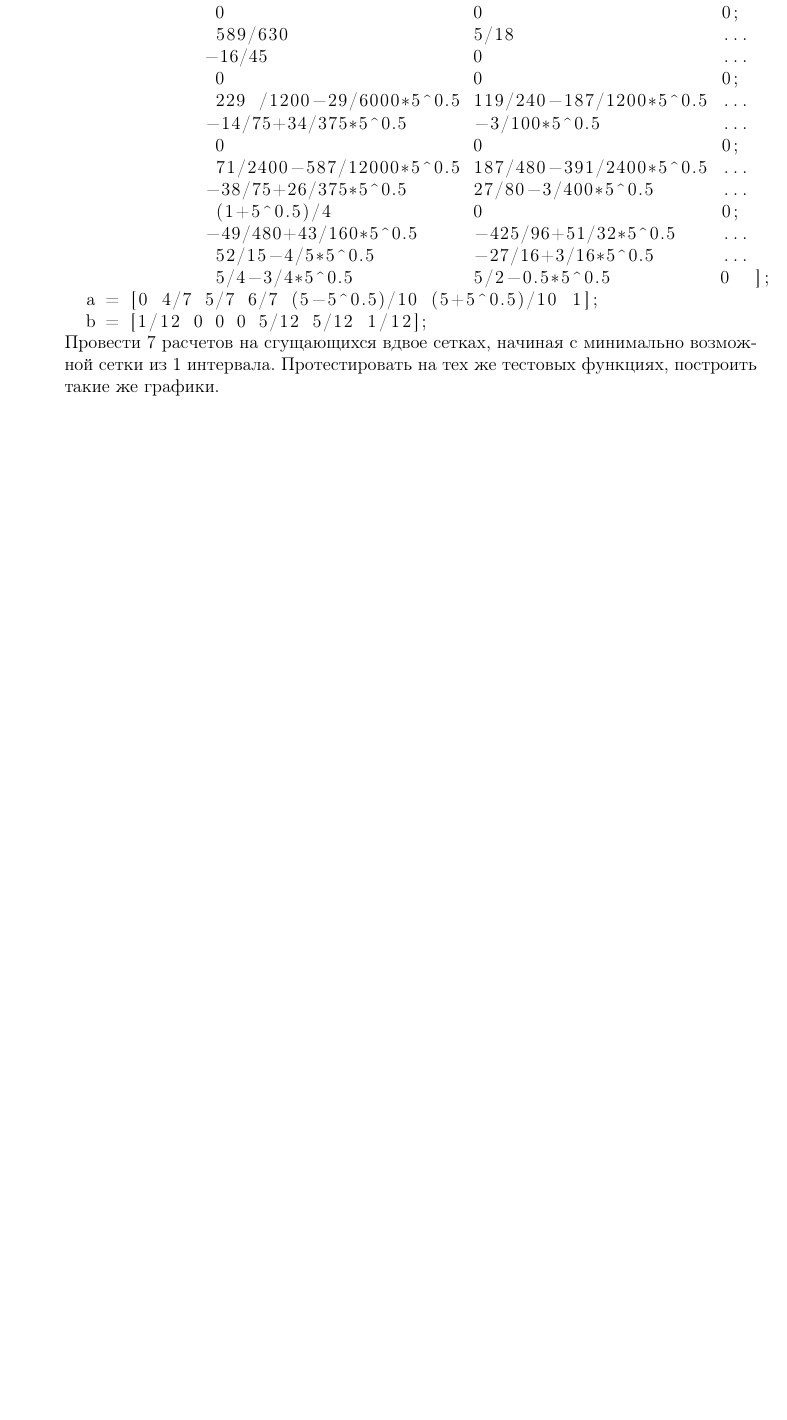
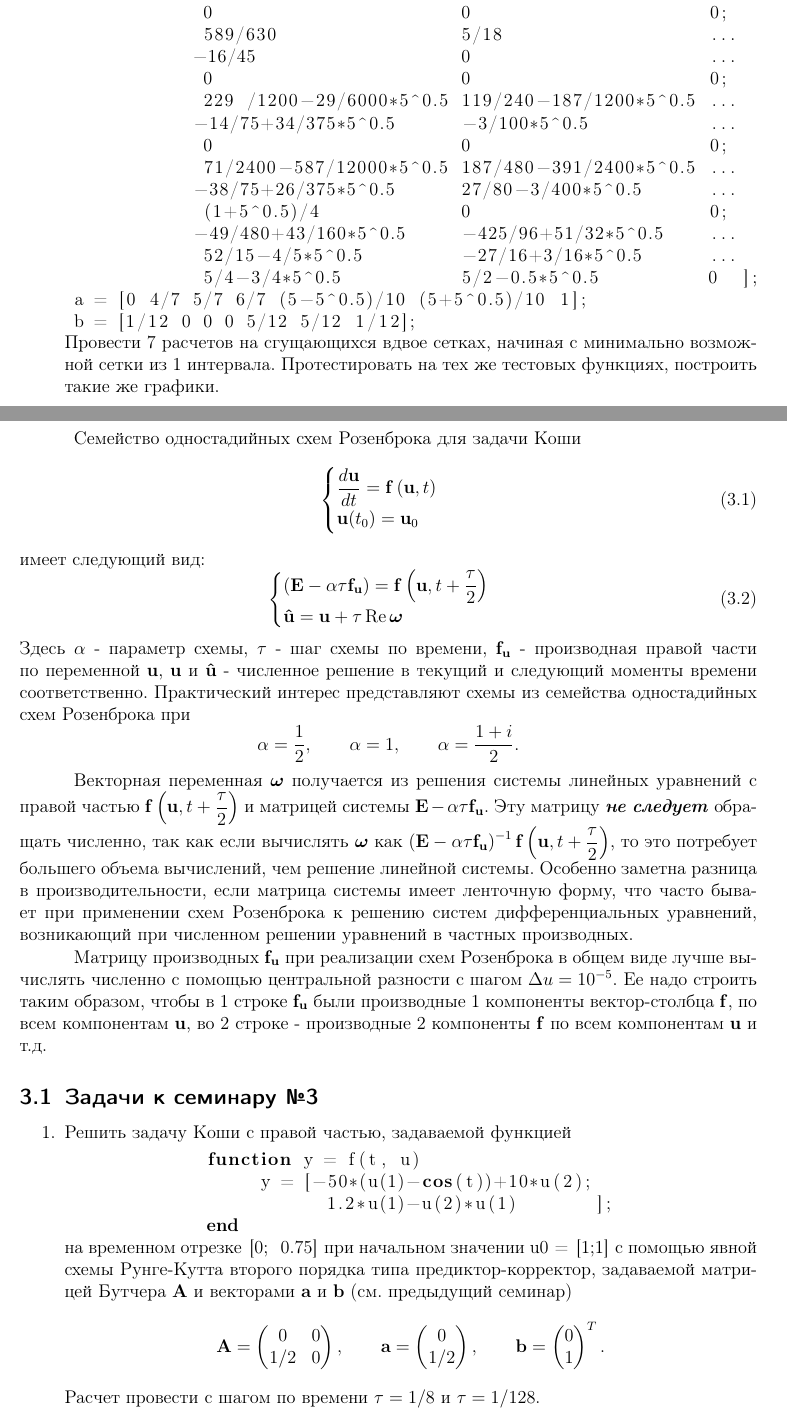
Before and after one commit to ioannkozlitin/NumericalMethods, a LaTeX document (tex/NumericalMethods.tex, which reads tex/chapter3.tex): part of page 5 of 5 before the commit and two parts of pages 5 and 6 of 7 after it, the two joined at a grey line, cut so that both start at the same text, the shorter picture padded with empty space. Compiled offline with pdfLaTeX.

Commit message:
Оформил семинар №3

```diff
--- a/tex/NumericalMethods.tex
+++ b/tex/NumericalMethods.tex
@@ -4,6 +4,7 @@
 \usepackage{indentfirst}
 \usepackage{amsmath}
 \usepackage{listings}
+\lstset{language=Matlab}
 \parindent = 1.25cm
 \usepackage[a4paper, includefoot, left=2cm, right=2cm, top=2cm, bottom=2cm, headsep=1cm, footskip=1cm]{geometry}
 \usepackage[
@@ -21,8 +22,7 @@ hidelinks
 	{	\\
 		\begin{minipage}{\linewidth}
 		\begin{center}
-		\begin{tabular}{c}
-		\lstset{language=Matlab}	}
+		\begin{tabular}{c}	}
 	{	\end{tabular}
 		\end{center}
 		\end{minipage}	}
--- /dev/null
+++ b/tex/chapter3.tex
@@ -0,0 +1,62 @@
+\section{Теоретический материал к семинару №3}
+Семейство одностадийных схем Розенброка для задачи Коши
+\begin{equation} \label{c3eq1}
+	\begin{cases}
+		\displaystyle \frac{d\mathbf{u}}{dt} = \mathbf{f} \left( \mathbf{u}, t \right) \\
+		\mathbf{u}(t_0) = \mathbf{u}_0
+	\end{cases}
+\end{equation}
+имеет следующий вид:
+\begin{equation} \label{c3eq2}
+	\begin{cases}
+		\displaystyle \left( \mathbf{E} - \alpha \tau \mathbf{f_u} \right) = \mathbf{f} \left( \mathbf{u}, t + \frac{\tau}{2} \right) \\
+		\mathbf{\hat{u}} = \mathbf{u} + \tau \operatorname{Re} \boldsymbol{\omega}
+	\end{cases}
+\end{equation}
+Здесь $\alpha$ - параметр схемы, $\tau$ - шаг схемы по времени, $\mathbf{f_u}$ - производная правой части по переменной $\mathbf{u}$, $\mathbf{u}$ и $\mathbf{\hat{u}}$ - численное решение в текущий и следующий моменты времени соответственно. Практический интерес представляют схемы из семейства одностадийных схем Розенброка при
+\begin{equation} \nonumber
+\alpha = \frac{1}{2},
+\qquad
+\alpha = 1,
+\qquad
+\alpha = \frac{1+i}{2}.
+\end{equation}
+
+Векторная переменная $\boldsymbol{\omega}$ получается из решения системы линейных уравнений с правой частью $\displaystyle \mathbf{f} \left( \mathbf{u}, t + \frac{\tau}{2} \right)$ и матрицей системы $\mathbf{E} - \alpha \tau \mathbf{f_u}$. Эту матрицу \textbf{\textit{не следует}} обращать численно, так как если вычислять  $\boldsymbol{\omega}$ как $\displaystyle \left( \mathbf{E} - \alpha \tau \mathbf{f_u} \right)^{-1} \mathbf{f} \left( \mathbf{u}, t + \frac{\tau}{2} \right)$, то это потребует большего объема вычислений, чем решение линейной системы. Особенно заметна разница в производительности, если матрица системы имеет ленточную форму, что часто бывает при применении схем Розенброка к решению систем дифференциальных уравнений, возникающий при численном решении уравнений в частных производных.
+
+Матрицу производных $\mathbf{f_u}$ при реализации схем Розенброка в общем виде лучше вычислять численно с помощью центральной разности с шагом $\Delta u = 10^{-5}$. Ее надо строить таким образом, чтобы в 1 строке $\mathbf{f_u}$ были производные 1 компоненты вектор-столбца $\mathbf{f}$, по всем компонентам $\mathbf{u}$, во 2 строке - производные 2 компоненты $\mathbf{f}$ по всем компонентам $\mathbf{u}$ и т.д.
+
+\subsection{Задачи к семинару №3}
+\begin{enumerate}
+\item Решить задачу Коши с правой частью, задаваемой функцией
+\begin{matlablisting}
+	\begin{lstlisting}
+function y = f(t, u)
+     y = [-50*(u(1)-cos(t))+10*u(2);
+           1.2*u(1)-u(2)*u(1)       ];
+end
+	\end{lstlisting}
+\end{matlablisting}
+на временном отрезке $\lstinline|[0; 0.75]|$
+при начальном значении $\lstinline|u0 = [1;1]|$ с помощью явной схемы Рунге-Кутта второго порядка типа предиктор-корректор, задаваемой матрицей Бутчера $\mathbf{A}$ и векторами $\mathbf{a}$ и $\mathbf{b}$ (см. предыдущий семинар)
+\begin{equation} \nonumber
+	\mathbf{A} =
+		\begin{pmatrix}
+		0 & 0 \\
+		1/2 & 0 \\
+		\end{pmatrix},
+	\qquad
+	\mathbf{a} =
+		\begin{pmatrix}
+		0 \\
+		1/2 \\
+		\end{pmatrix},
+	\qquad
+	\mathbf{b} =
+		\begin{pmatrix}
+		0 \\
+		1 \\
+		\end{pmatrix}^T.
+\end{equation}
+Расчет провести с шагом по времени $\tau = 1/8$ и $\tau = 1/128$.
+\item Реализовать семейство одностадийных схем Розенброка в общем виде. Для тестирования использовать задачу Коши из предыдущей задачи. Положить на один график результаты расчета этой задачи при
```
Also changed, not shown: tex/NumericalMethods.pdf, tex/NumericalMethods.tex (1 more changed lines), tex/chapter3.tex (18 more changed lines), 4 other files.
